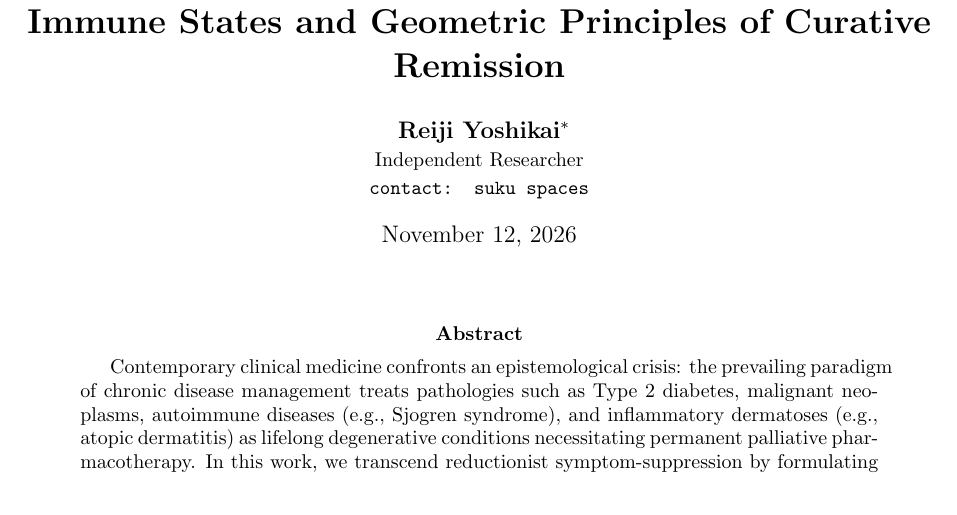
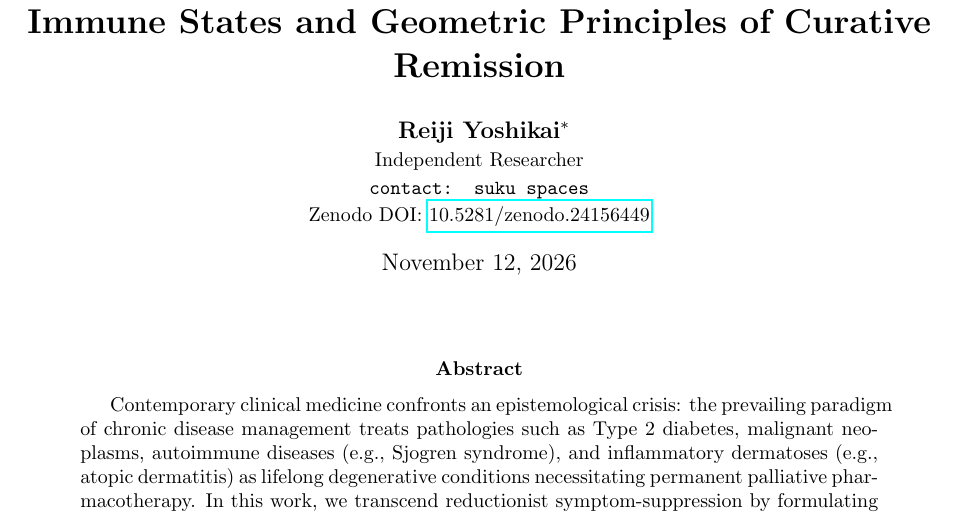
Before and after one commit to sukuyoshi/The_Pathological_Attractor, a LaTeX paper (The_Pathological_Attractor.tex): part of page 1 of 10, cut so that both start at the same text. Compiled offline with pdfLaTeX.

Commit message:
Update Paper X with self Zenodo DOI 10.5281/zenodo.24156449 and recompile PDF

```diff
--- a/The_Pathological_Attractor.tex
+++ b/The_Pathological_Attractor.tex
@@ -17,7 +17,8 @@
 \author{
     \textbf{Reiji Yoshikai}\thanks{With mathematical modeling, multi-organ dissipative systems formulation, and cross-disciplinary numerical simulation assistance from Gemini (Google AI). See the Acknowledgments section for details.} \\
     \small Independent Researcher \\
-    \small \texttt{contact: suku spaces}
+    \small \texttt{contact: suku spaces} \\
+    \small Zenodo DOI: \href{https://doi.org/10.5281/zenodo.24156449}{10.5281/zenodo.24156449}
 }
 
 \date{November 12, 2026}
```
Also changed, not shown: The_Pathological_Attractor.pdf.
